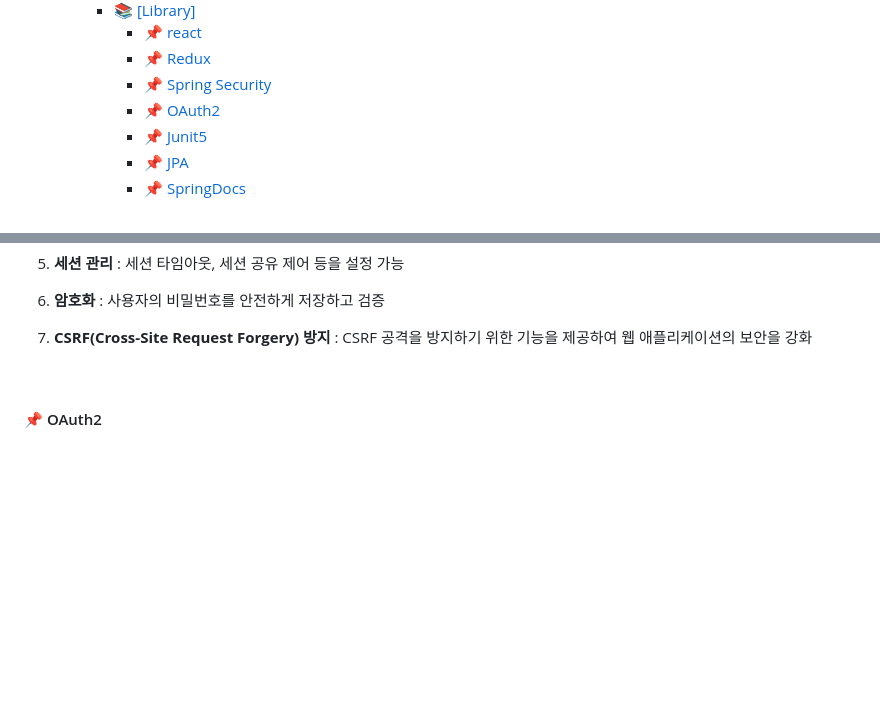
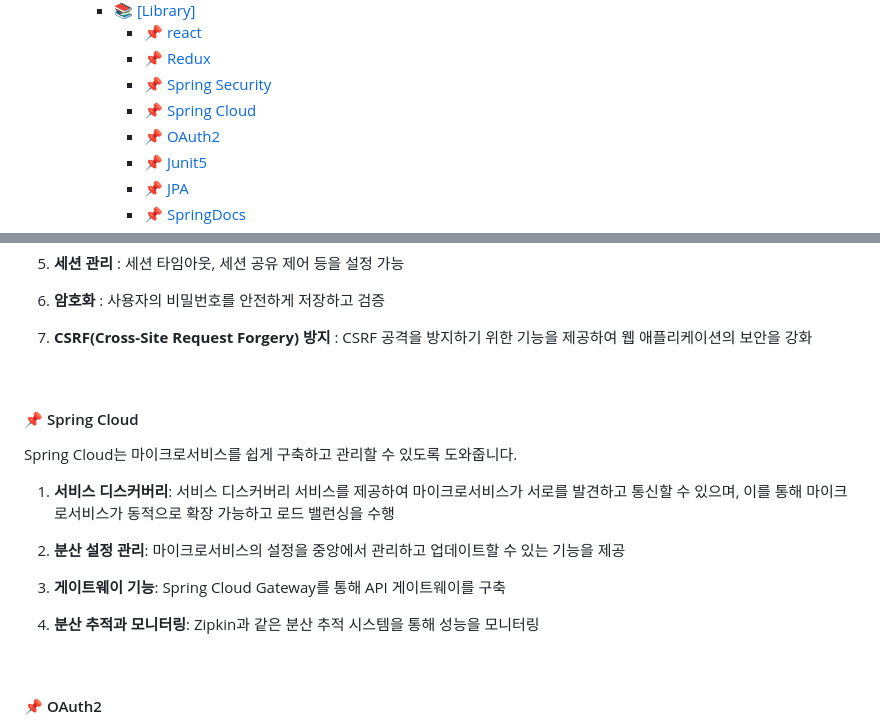
Before and after one commit to sidsidsidsids/SayCheese, a Markdown page: README.md, 2 parts joined by grey strips. GitHub-like rendering; blank space fills up the shorter version.

```diff
--- a/README.md
+++ b/README.md
@@ -15,6 +15,7 @@
       - [:pushpin: react](#pushpin-react)
       - [:pushpin: Redux](#pushpin-redux)
       - [:pushpin: Spring Security](#pushpin-spring-security)
+      - [:pushpin: Spring Cloud](#pushpin-spring-cloud)
       - [:pushpin: OAuth2](#pushpin-oauth2)
       - [:pushpin: Junit5](#pushpin-junit5)
       - [:pushpin: JPA](#pushpin-jpa)
@@ -207,6 +208,20 @@
 6. **암호화** : 사용자의 비밀번호를 안전하게 저장하고 검증
 
 7. **CSRF(Cross-Site Request Forgery) 방지** : CSRF 공격을 방지하기 위한 기능을 제공하여 웹 애플리케이션의 보안을 강화
+
+<br/>
+
+#### :pushpin: Spring Cloud
+
+Spring Cloud는 마이크로서비스를 쉽게 구축하고 관리할 수 있도록 도와줍니다.
+
+1. **서비스 디스커버리**: 서비스 디스커버리 서비스를 제공하여 마이크로서비스가 서로를 발견하고 통신할 수 있으며, 이를 통해 마이크로서비스가 동적으로 확장 가능하고 로드 밸런싱을 수행
+
+2. **분산 설정 관리**: 마이크로서비스의 설정을 중앙에서 관리하고 업데이트할 수 있는 기능을 제공
+
+3. **게이트웨이 기능**: Spring Cloud Gateway를 통해 API 게이트웨이를 구축
+
+4. **분산 추적과 모니터링**: Zipkin과 같은 분산 추적 시스템을 통해 성능을 모니터링
 
 <br/>
 
```
